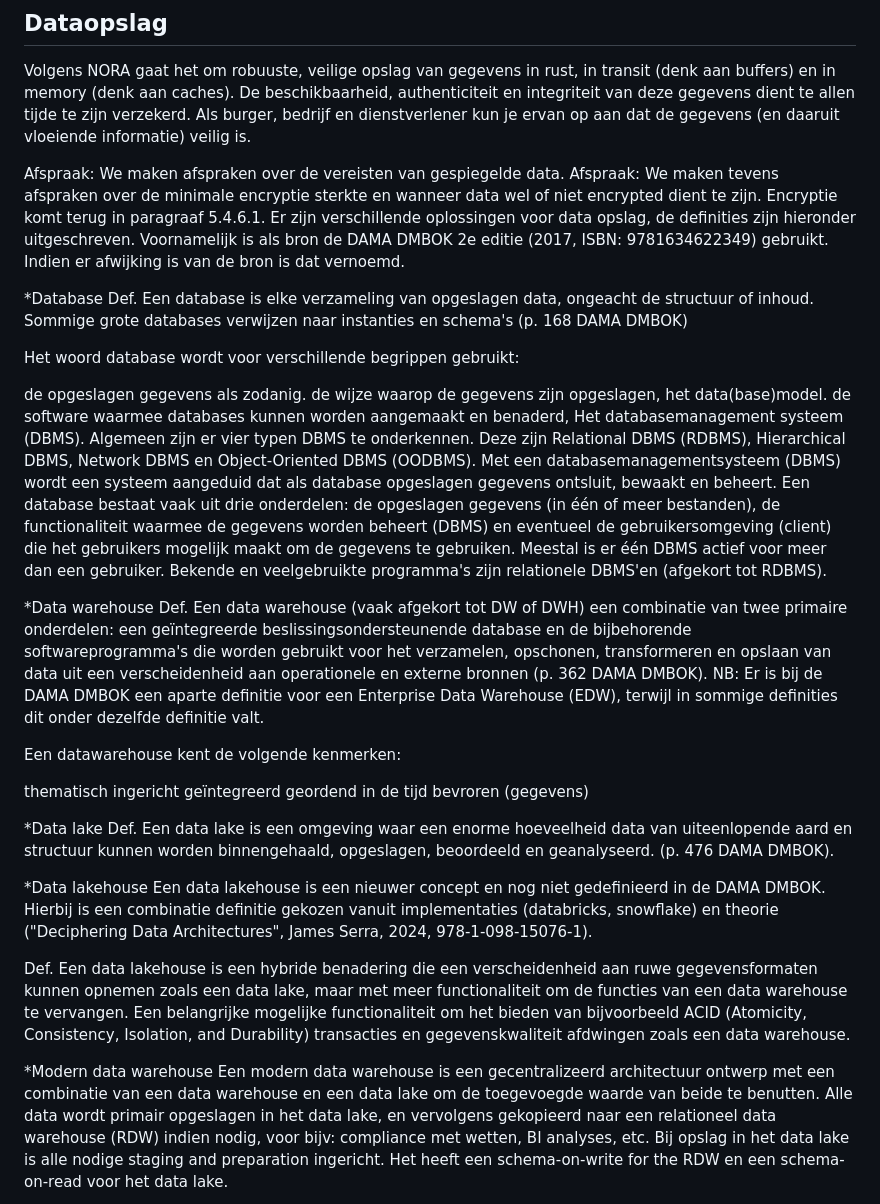
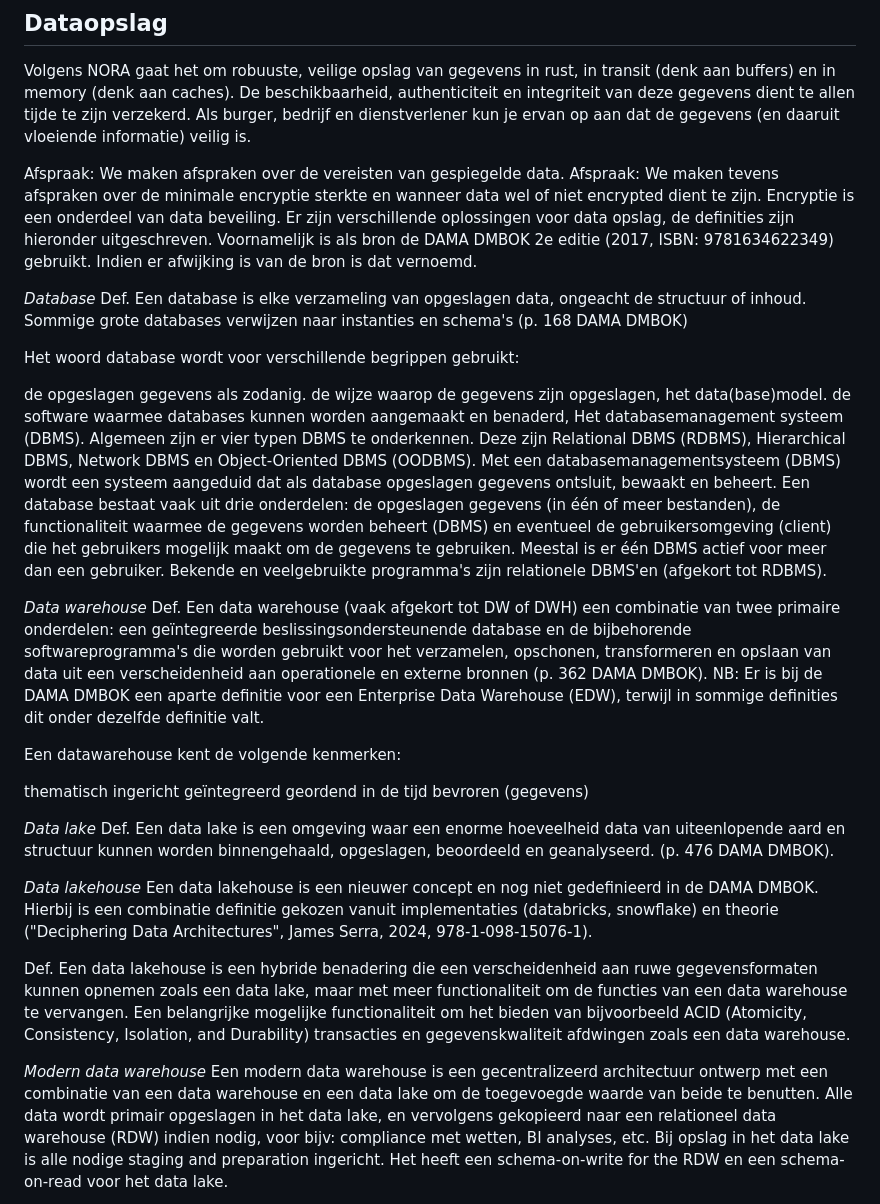
Before and after one commit to Geonovum/ZON-DA, a Markdown page: respec/componenten.md, the part around one of its changes. Rendered like a GitHub page.

```diff
--- a/respec/componenten.md
+++ b/respec/componenten.md
@@ -25,10 +25,10 @@ Data.overheid.nl:
 Volgens NORA gaat het om robuuste, veilige opslag van gegevens in rust, in transit (denk aan buffers) en in memory (denk aan caches). De beschikbaarheid, authenticiteit en integriteit van deze gegevens dient te allen tijde te zijn verzekerd. Als burger, bedrijf en dienstverlener kun je ervan op aan dat de gegevens (en daaruit vloeiende informatie) veilig is.
 
 Afspraak: We maken afspraken over de vereisten van gespiegelde data.
-Afspraak: We maken tevens afspraken over de minimale encryptie sterkte en wanneer data wel of niet encrypted dient te zijn. Encryptie komt terug in paragraaf 5.4.6.1.
+Afspraak: We maken tevens afspraken over de minimale encryptie sterkte en wanneer data wel of niet encrypted dient te zijn. Encryptie is een onderdeel van data beveiling.
 Er zijn verschillende oplossingen voor data opslag, de definities zijn hieronder uitgeschreven. Voornamelijk is als bron de DAMA DMBOK 2e editie (2017, ISBN: 9781634622349) gebruikt. Indien er afwijking is van de bron is dat vernoemd.
 
-*Database
+*Database*
 Def. Een database is elke verzameling van opgeslagen data, ongeacht de structuur of inhoud. Sommige grote databases verwijzen naar instanties en schema's (p. 168 DAMA DMBOK)
 
 Het woord database wordt voor verschillende begrippen gebruikt:
@@ -38,7 +38,7 @@ de wijze waarop de gegevens zijn opgeslagen, het data(base)model.
 de software waarmee databases kunnen worden aangemaakt en benaderd, Het databasemanagement systeem (DBMS).
 Algemeen zijn er vier typen DBMS te onderkennen. Deze zijn Relational DBMS (RDBMS), Hierarchical DBMS, Network DBMS en Object-Oriented DBMS (OODBMS). Met een databasemanagementsysteem (DBMS) wordt een systeem aangeduid dat als database opgeslagen gegevens ontsluit, bewaakt en beheert. Een database bestaat vaak uit drie onderdelen: de opgeslagen gegevens (in één of meer bestanden), de functionaliteit waarmee de gegevens worden beheert (DBMS) en eventueel de gebruikersomgeving (client) die het gebruikers mogelijk maakt om de gegevens te gebruiken. Meestal is er één DBMS actief voor meer dan een gebruiker. Bekende en veelgebruikte programma's zijn relationele DBMS'en (afgekort tot RDBMS).
 
-*Data warehouse
+*Data warehouse*
 Def. Een data warehouse (vaak afgekort tot DW of DWH) een combinatie van twee primaire onderdelen: een geïntegreerde beslissingsondersteunende database en de bijbehorende softwareprogramma's die worden gebruikt voor het verzamelen, opschonen, transformeren en opslaan van data uit een verscheidenheid aan operationele en externe bronnen (p. 362 DAMA DMBOK). NB: Er is bij de DAMA DMBOK een aparte definitie voor een Enterprise Data Warehouse (EDW), terwijl in sommige definities dit onder dezelfde definitie valt.
 
 Een datawarehouse kent de volgende kenmerken:
@@ -48,15 +48,15 @@ geïntegreerd
 geordend in de tijd
 bevroren (gegevens)
 
-*Data lake
+*Data lake*
 Def. Een data lake is een omgeving waar een enorme hoeveelheid data van uiteenlopende aard en structuur kunnen worden binnengehaald, opgeslagen, beoordeeld en geanalyseerd. (p. 476 DAMA DMBOK).
 
-*Data lakehouse
+*Data lakehouse*
 Een data lakehouse is een nieuwer concept en nog niet gedefinieerd in de DAMA DMBOK. Hierbij is een combinatie definitie gekozen vanuit implementaties (databricks, snowflake) en theorie ("Deciphering Data Architectures", James Serra, 2024, 978-1-098-15076-1).
 
 Def. Een data lakehouse is een hybride benadering die een verscheidenheid aan ruwe gegevensformaten kunnen opnemen zoals een data lake, maar met meer functionaliteit om de functies van een data warehouse te vervangen. Een belangrijke mogelijke functionaliteit om het bieden van bijvoorbeeld ACID (Atomicity, Consistency, Isolation, and Durability) transacties en gegevenskwaliteit afdwingen zoals een data warehouse.
 
-*Modern data warehouse
+*Modern data warehouse*
 Een modern data warehouse is een gecentralizeerd architectuur ontwerp met een combinatie van een data warehouse en een data lake om de toegevoegde waarde van beide te benutten. Alle data wordt primair opgeslagen in het data lake, en vervolgens gekopieerd naar een relationeel data warehouse (RDW) indien nodig, voor bijv: compliance met wetten, BI analyses, etc. Bij opslag in het data lake is alle nodige staging and preparation ingericht. Het heeft een schema-on-write for the RDW en een schema-on-read voor het data lake.
 
 Een modern data warehouse is een flexibeler architectuur design, met een minder grote investering voor een grote hoeveelheid data in een data warehouse, met schema-on-write. Nog steeds veel van de voordelen van een traditioneel RDW en de voordelen van een data lake. De voordelen en nadelen van een modern data warehouse zijn afhankelijk van de scope (bijv. domein of organisatie) en de randvoorwaarden, bijv. governance, metadata, aangezien de definitie van een modern data warehouse niet verder ingaat op dit soort randvoorwaarden.
```
Also changed, not shown: other parts of respec/componenten.md (+4 -5 lines).
